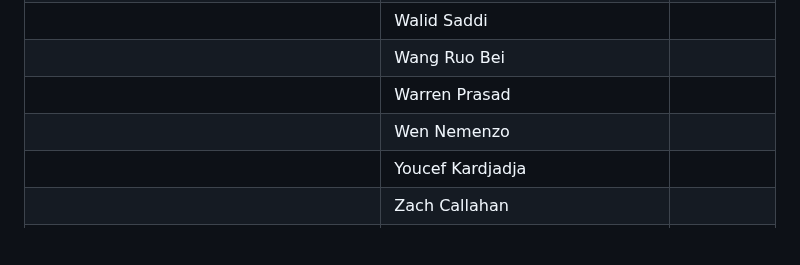
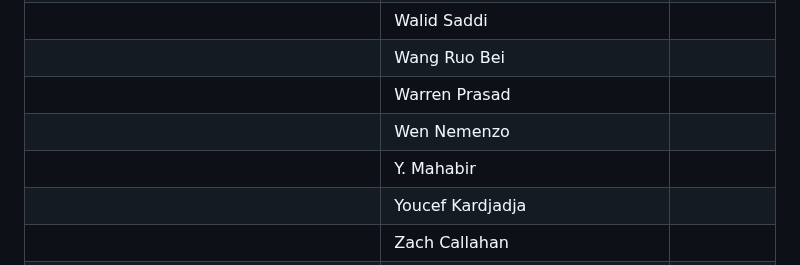
Before and after one commit to camaraproject/Governance, a Markdown page: PARTICIPANTS.MD, the part around the change. Rendered like a GitHub page; blank space fills up the shorter version.

```diff
--- a/PARTICIPANTS.MD
+++ b/PARTICIPANTS.MD
@@ -1236,6 +1236,7 @@
 |  | Wang Ruo Bei ||
 |  | Warren Prasad ||
 |  | Wen Nemenzo ||
+|  | Y. Mahabir ||
 |  | Youcef Kardjadja ||
 |  | Zach Callahan ||
 |  | Zahraniak M. ||
```
